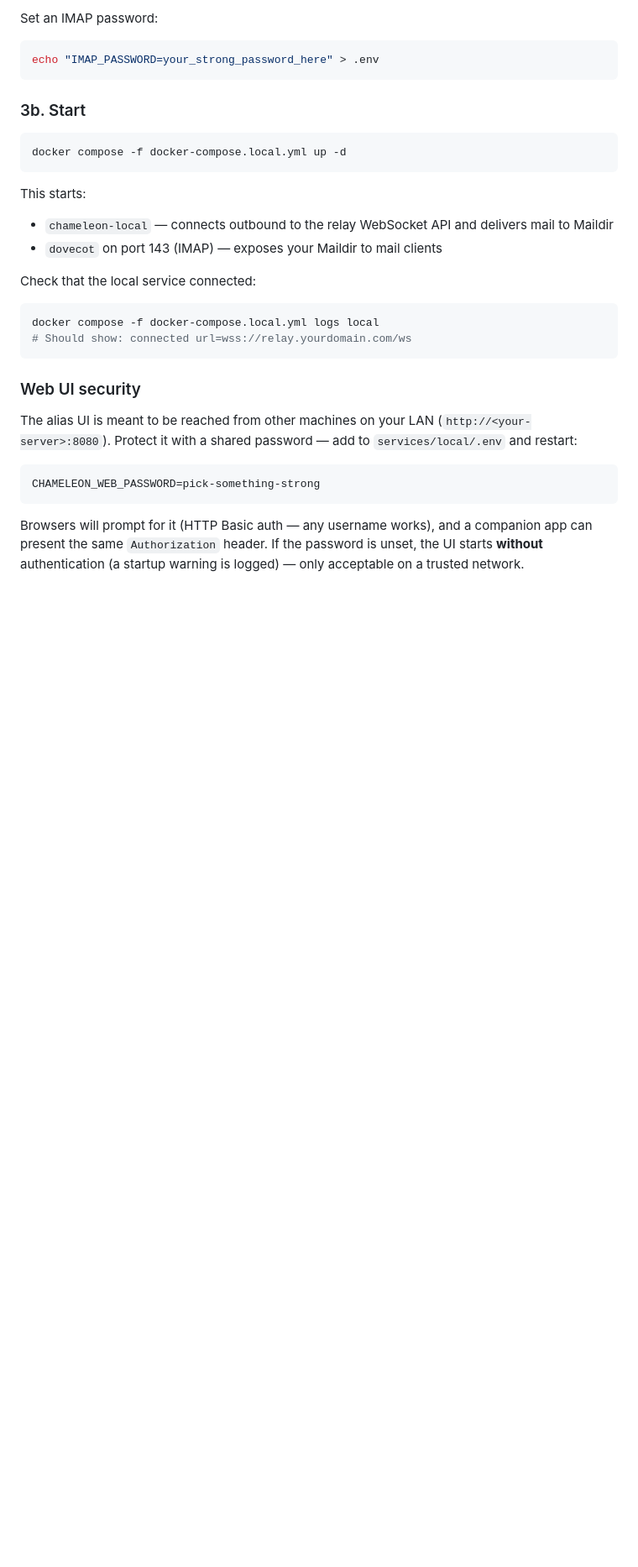
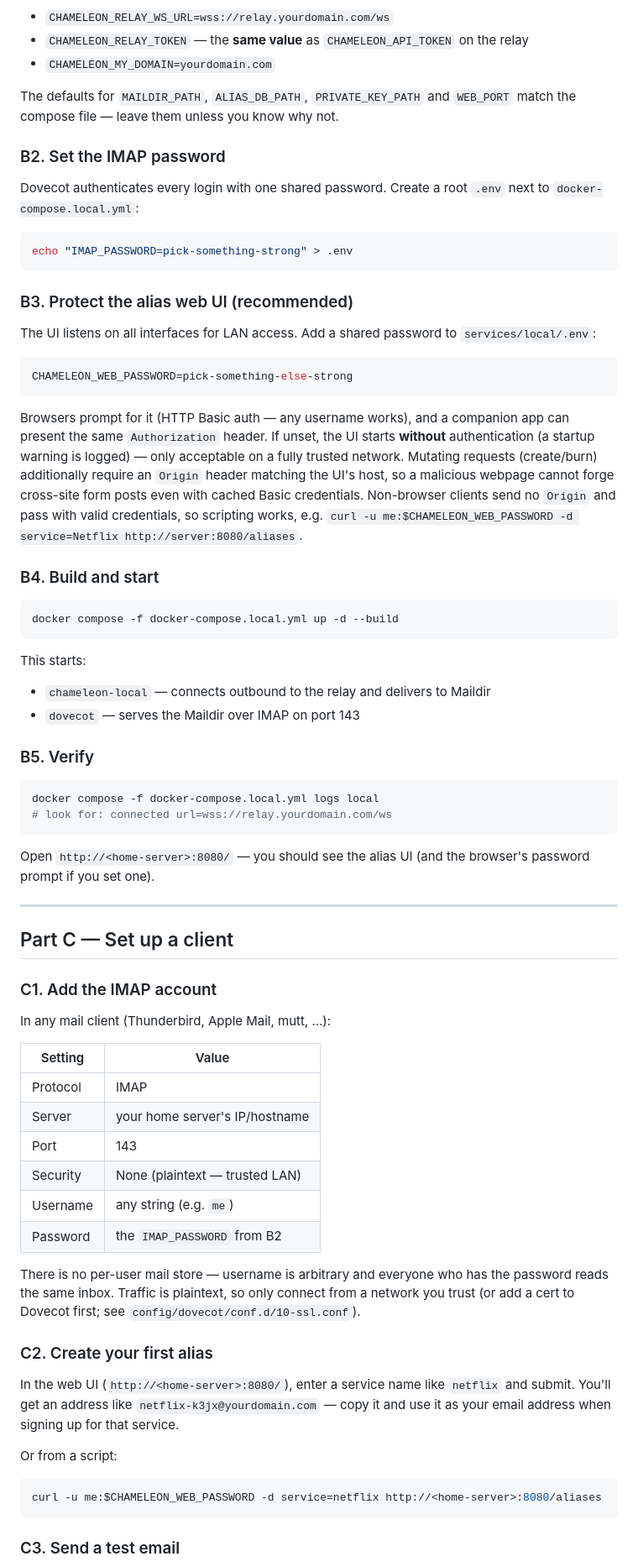
Before and after one commit to wbratley/chameleon, a Markdown page: docs/setup.md, the part around one of its changes. Shown at 84% size. Rendered like a GitHub page; blank space fills up the shorter version.

````diff
--- a/docs/setup.md
+++ b/docs/setup.md
@@ -111,37 +152,92 @@ Edit `services/local/.env`:
 
-Set an IMAP password:
+- `CHAMELEON_RELAY_WS_URL=wss://relay.yourdomain.com/ws`
+- `CHAMELEON_RELAY_TOKEN` — the **same value** as `CHAMELEON_API_TOKEN` on the relay
+- `CHAMELEON_MY_DOMAIN=yourdomain.com`
+
+The defaults for `MAILDIR_PATH`, `ALIAS_DB_PATH`, `PRIVATE_KEY_PATH` and
+`WEB_PORT` match the compose file — leave them unless you know why not.
+
+### B2. Set the IMAP password
+
+Dovecot authenticates every login with one shared password. Create a root
+`.env` next to `docker-compose.local.yml`:
+
 ```bash
-echo "IMAP_PASSWORD=your_strong_password_here" > .env
+echo "IMAP_PASSWORD=pick-something-strong" > .env
 ```
 
-### 3b. Start
+### B3. Protect the alias web UI (recommended)
+
+The UI listens on all interfaces for LAN access. Add a shared password to
+`services/local/.env`:
 
 ```bash
-docker compose -f docker-compose.local.yml up -d
+CHAMELEON_WEB_PASSWORD=pick-something-else-strong
+```
+
+Browsers prompt for it (HTTP Basic auth — any username works), and a companion
+app can present the same `Authorization` header. If unset, the UI starts
+**without** authentication (a startup warning is logged) — only acceptable on
+a fully trusted network. Mutating requests (create/burn) additionally require
+an `Origin` header matching the UI's host, so a malicious webpage cannot forge
+cross-site form posts even with cached Basic credentials. Non-browser clients
+send no `Origin` and pass with valid credentials, so scripting works, e.g.
+`curl -u me:$CHAMELEON_WEB_PASSWORD -d service=Netflix http://server:8080/aliases`.
+
+### B4. Build and start
+
+```bash
+docker compose -f docker-compose.local.yml up -d --build
 ```
 
 This starts:
-- `chameleon-local` — connects outbound to the relay WebSocket API and delivers mail to Maildir
-- `dovecot` on port 143 (IMAP) — exposes your Maildir to mail clients
 
-Check that the local service connected:
+- `chameleon-local` — connects outbound to the relay and delivers to Maildir
+- `dovecot` — serves the Maildir over IMAP on port 143
+
+### B5. Verify
+
 ```bash
 docker compose -f docker-compose.local.yml logs local
-# Should show: connected url=wss://relay.yourdomain.com/ws
+# look for: connected url=wss://relay.yourdomain.com/ws
 ```
 
-### Web UI security
+Open `http://<home-server>:8080/` — you should see the alias UI (and the
+browser's password prompt if you set one).
 
-The alias UI is meant to be reached from other machines on your LAN
-(`http://<your-server>:8080`). Protect it with a shared password — add to
-`services/local/.env` and restart:
+---
+
+## Part C — Set up a client
+
+### C1. Add the IMAP account
+
+In any mail client (Thunderbird, Apple Mail, mutt, …):
+
+| Setting     | Value                           |
+|-------------|---------------------------------|
+| Protocol    | IMAP                            |
+| Server      | your home server's IP/hostname  |
+| Port        | 143                             |
+| Security    | None (plaintext — trusted LAN)  |
+| Username    | any string (e.g. `me`)          |
+| Password    | the `IMAP_PASSWORD` from B2     |
+
+There is no per-user mail store — username is arbitrary and everyone who has
+the password reads the same inbox. Traffic is plaintext, so only connect from
+a network you trust (or add a cert to Dovecot first; see `config/dovecot/conf.d/10-ssl.conf`).
+
+### C2. Create your first alias
+
+In the web UI (`http://<home-server>:8080/`), enter a service name like
+`netflix` and submit. You'll get an address like
+`netflix-k3jx@yourdomain.com` — copy it and use it as your email address when
+signing up for that service.
+
+Or from a script:
 
 ```bash
-CHAMELEON_WEB_PASSWORD=pick-something-strong
+curl -u me:$CHAMELEON_WEB_PASSWORD -d service=netflix http://<home-server>:8080/aliases
 ```
 
-Browsers will prompt for it (HTTP Basic auth — any username works), and a
-companion app can present the same `Authorization` header. If the password
-is unset, the UI starts **without** authentication (a startup warning is
-logged) — only acceptable on a trusted network.
+### C3. Send a test email
 
````
Also changed, not shown: other parts of docs/setup.md (+115 -74 lines).
